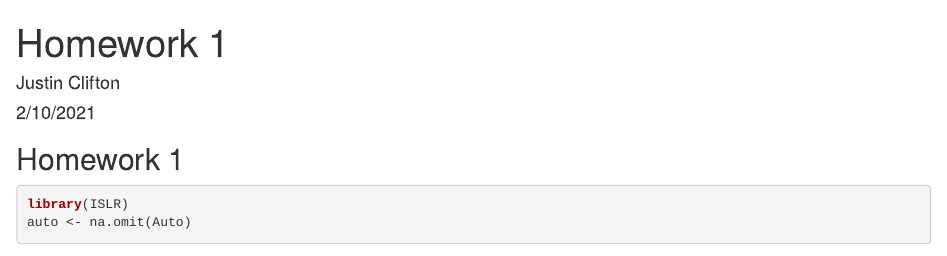
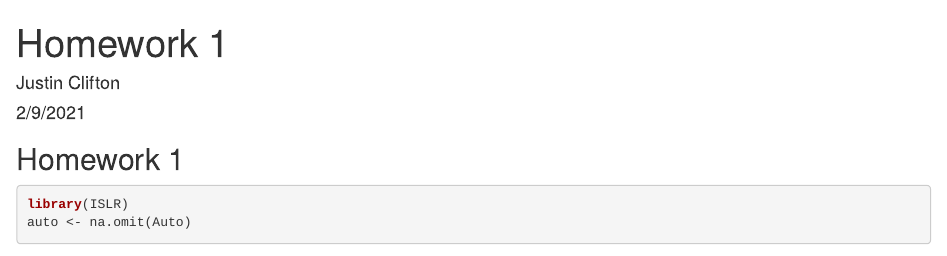
Before and after one commit to jdclifton2/MAT-574, an R Markdown document (homework1.Rmd): the page in a window 1100 px wide, from its top. Rendered offline with R 4.5, knitr and Pandoc, with nearby package versions; some code elsewhere in the file could not run offline.

Commit message:
Changed date

```diff
--- a/homework1.Rmd
+++ b/homework1.Rmd
@@ -1,7 +1,7 @@
 ---
 title: "Homework 1"
 author: "Justin Clifton"
-date: "2/10/2021"
+date: "2/9/2021"
 output: html_document
 ---
 
```
